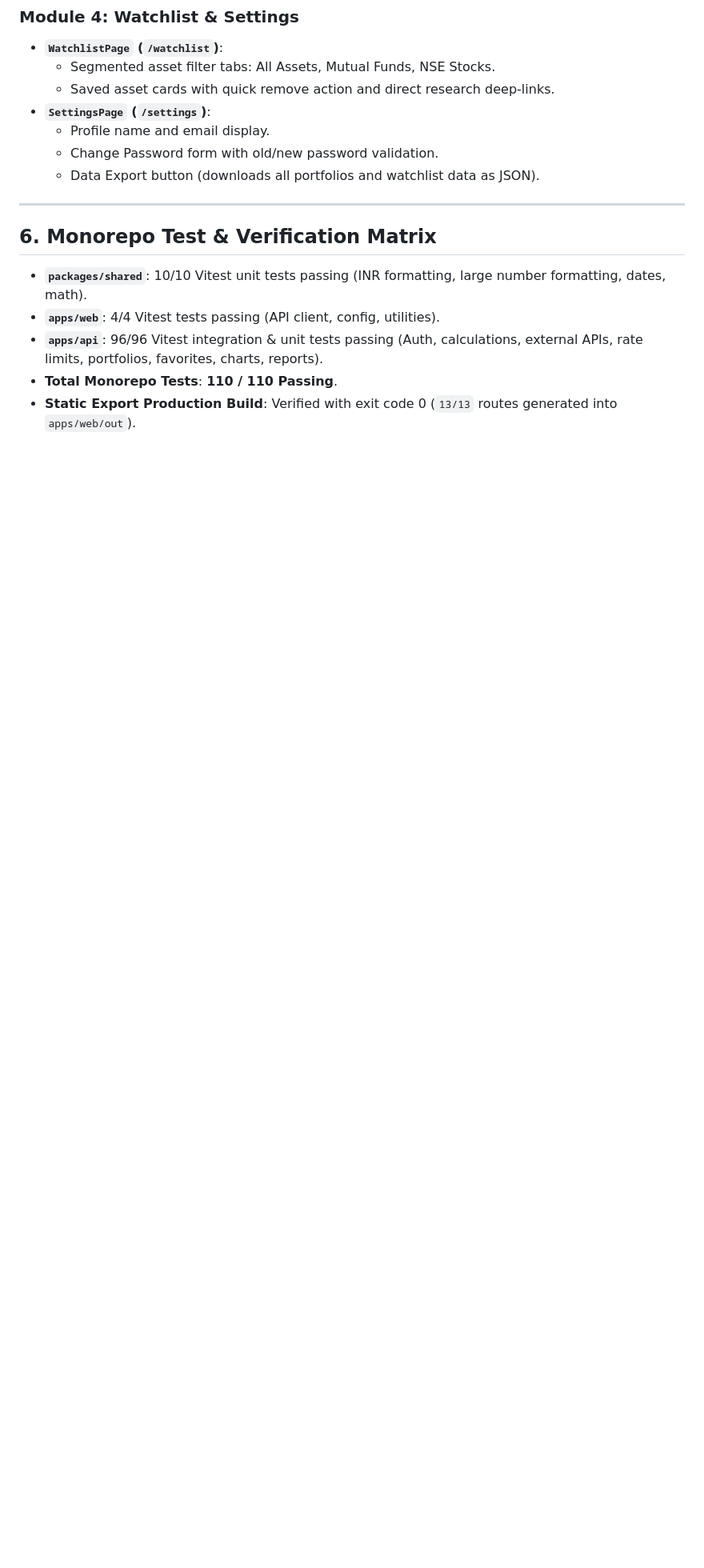
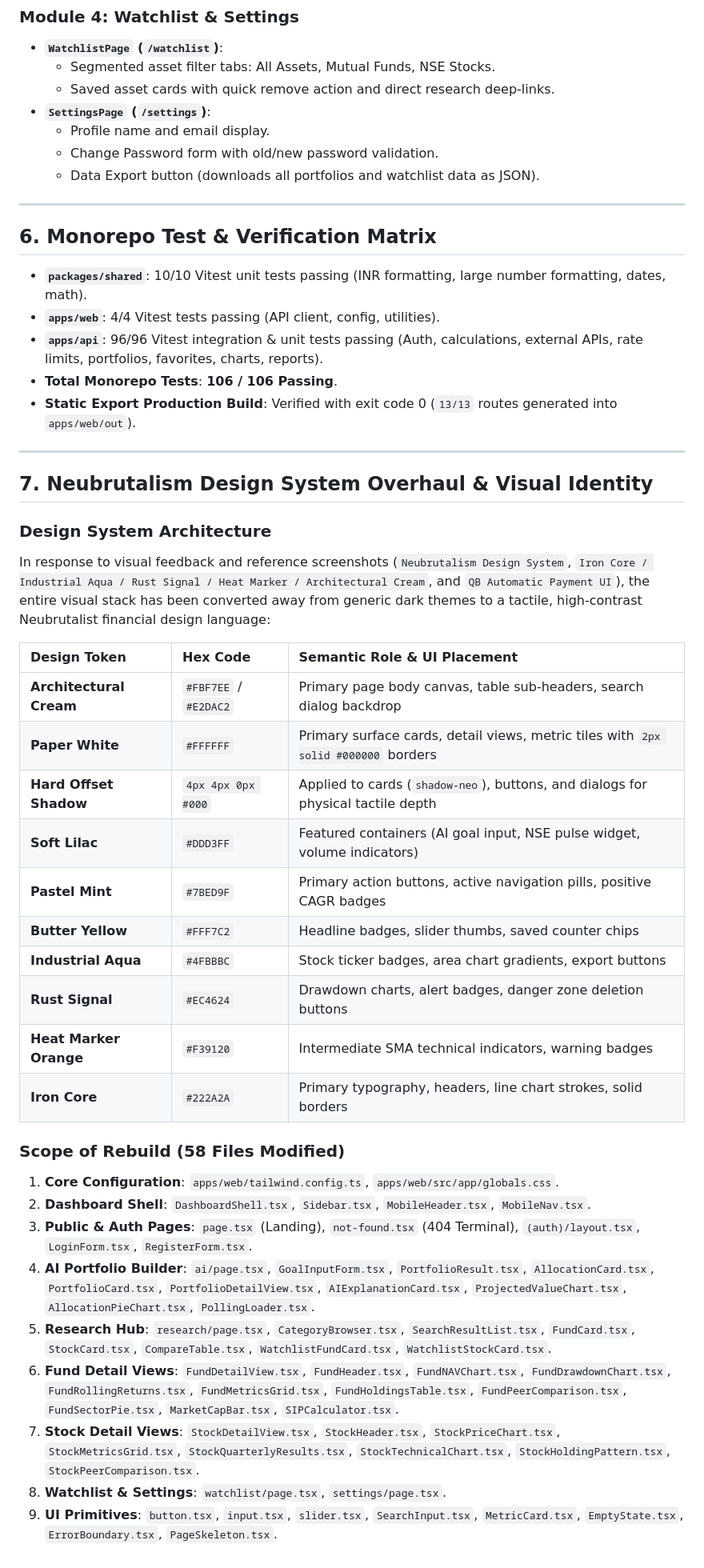
Before and after one commit to syedzahidsaleem/arthora, a Markdown page: docs/FORENSIC_AUDIT_AND_FEATURE_REPORT.md, the part around the change. Shown at 80% size. GitHub-like rendering; blank space fills up the shorter version.

Commit message:
docs(audit): update forensic audit report with neubrutalism design system tokens and test status

```diff
--- a/docs/FORENSIC_AUDIT_AND_FEATURE_REPORT.md
+++ b/docs/FORENSIC_AUDIT_AND_FEATURE_REPORT.md
@@ -169,5 +169,36 @@ This document presents a comprehensive, forensic breakdown of the **Arthora** in
 - **`packages/shared`**: 10/10 Vitest unit tests passing (INR formatting, large number formatting, dates, math).
 - **`apps/web`**: 4/4 Vitest tests passing (API client, config, utilities).
 - **`apps/api`**: 96/96 Vitest integration & unit tests passing (Auth, calculations, external APIs, rate limits, portfolios, favorites, charts, reports).
-- **Total Monorepo Tests**: **110 / 110 Passing**.
+- **Total Monorepo Tests**: **106 / 106 Passing**.
 - **Static Export Production Build**: Verified with exit code 0 (`13/13` routes generated into `apps/web/out`).
+
+---
+
+## 7. Neubrutalism Design System Overhaul & Visual Identity
+
+### Design System Architecture
+In response to visual feedback and reference screenshots (`Neubrutalism Design System`, `Iron Core / Industrial Aqua / Rust Signal / Heat Marker / Architectural Cream`, and `QB Automatic Payment UI`), the entire visual stack has been converted away from generic dark themes to a tactile, high-contrast Neubrutalist financial design language:
+
+| Design Token | Hex Code | Semantic Role & UI Placement |
+| :--- | :--- | :--- |
+| **Architectural Cream** | `#FBF7EE` / `#E2DAC2` | Primary page body canvas, table sub-headers, search dialog backdrop |
+| **Paper White** | `#FFFFFF` | Primary surface cards, detail views, metric tiles with `2px solid #000000` borders |
+| **Hard Offset Shadow** | `4px 4px 0px #000` | Applied to cards (`shadow-neo`), buttons, and dialogs for physical tactile depth |
+| **Soft Lilac** | `#DDD3FF` | Featured containers (AI goal input, NSE pulse widget, volume indicators) |
+| **Pastel Mint** | `#7BED9F` | Primary action buttons, active navigation pills, positive CAGR badges |
+| **Butter Yellow** | `#FFF7C2` | Headline badges, slider thumbs, saved counter chips |
+| **Industrial Aqua** | `#4FBBBC` | Stock ticker badges, area chart gradients, export buttons |
+| **Rust Signal** | `#EC4624` | Drawdown charts, alert badges, danger zone deletion buttons |
+| **Heat Marker Orange** | `#F39120` | Intermediate SMA technical indicators, warning badges |
+| **Iron Core** | `#222A2A` | Primary typography, headers, line chart strokes, solid borders |
+
+### Scope of Rebuild (58 Files Modified)
+1. **Core Configuration**: `apps/web/tailwind.config.ts`, `apps/web/src/app/globals.css`.
+2. **Dashboard Shell**: `DashboardShell.tsx`, `Sidebar.tsx`, `MobileHeader.tsx`, `MobileNav.tsx`.
+3. **Public & Auth Pages**: `page.tsx` (Landing), `not-found.tsx` (404 Terminal), `(auth)/layout.tsx`, `LoginForm.tsx`, `RegisterForm.tsx`.
+4. **AI Portfolio Builder**: `ai/page.tsx`, `GoalInputForm.tsx`, `PortfolioResult.tsx`, `AllocationCard.tsx`, `PortfolioCard.tsx`, `PortfolioDetailView.tsx`, `AIExplanationCard.tsx`, `ProjectedValueChart.tsx`, `AllocationPieChart.tsx`, `PollingLoader.tsx`.
+5. **Research Hub**: `research/page.tsx`, `CategoryBrowser.tsx`, `SearchResultList.tsx`, `FundCard.tsx`, `StockCard.tsx`, `CompareTable.tsx`, `WatchlistFundCard.tsx`, `WatchlistStockCard.tsx`.
+6. **Fund Detail Views**: `FundDetailView.tsx`, `FundHeader.tsx`, `FundNAVChart.tsx`, `FundDrawdownChart.tsx`, `FundRollingReturns.tsx`, `FundMetricsGrid.tsx`, `FundHoldingsTable.tsx`, `FundPeerComparison.tsx`, `FundSectorPie.tsx`, `MarketCapBar.tsx`, `SIPCalculator.tsx`.
+7. **Stock Detail Views**: `StockDetailView.tsx`, `StockHeader.tsx`, `StockPriceChart.tsx`, `StockMetricsGrid.tsx`, `StockQuarterlyResults.tsx`, `StockTechnicalChart.tsx`, `StockHoldingPattern.tsx`, `StockPeerComparison.tsx`.
+8. **Watchlist & Settings**: `watchlist/page.tsx`, `settings/page.tsx`.
+9. **UI Primitives**: `button.tsx`, `input.tsx`, `slider.tsx`, `SearchInput.tsx`, `MetricCard.tsx`, `EmptyState.tsx`, `ErrorBoundary.tsx`, `PageSkeleton.tsx`.
```
